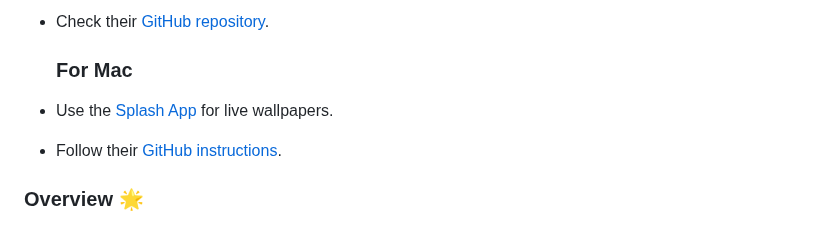
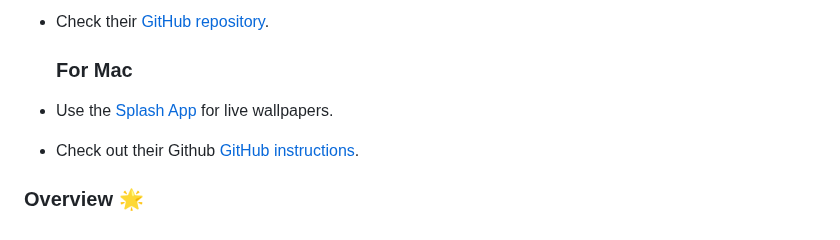
Before and after one commit to edtechjessy/TickTock-Widget, a Markdown page: README.md, the part around one of its changes. Rendered like a GitHub page.

```diff
--- a/README.md
+++ b/README.md
@@ -144,6 +145,6 @@ By following these steps, your custom image should now display correctly in your
 
   ### For Mac
 - Use the [Splash App](https://splash.does-it.net/) for live wallpapers.
-- Follow their [GitHub instructions](https://github.com/splashwallpaper/splash).
+- Check out their Github [GitHub instructions](https://github.com/splashwallpaper/splash).
 
 ### Overview 🌟
```
Also changed, not shown: other parts of README.md (+2 -1 lines).
